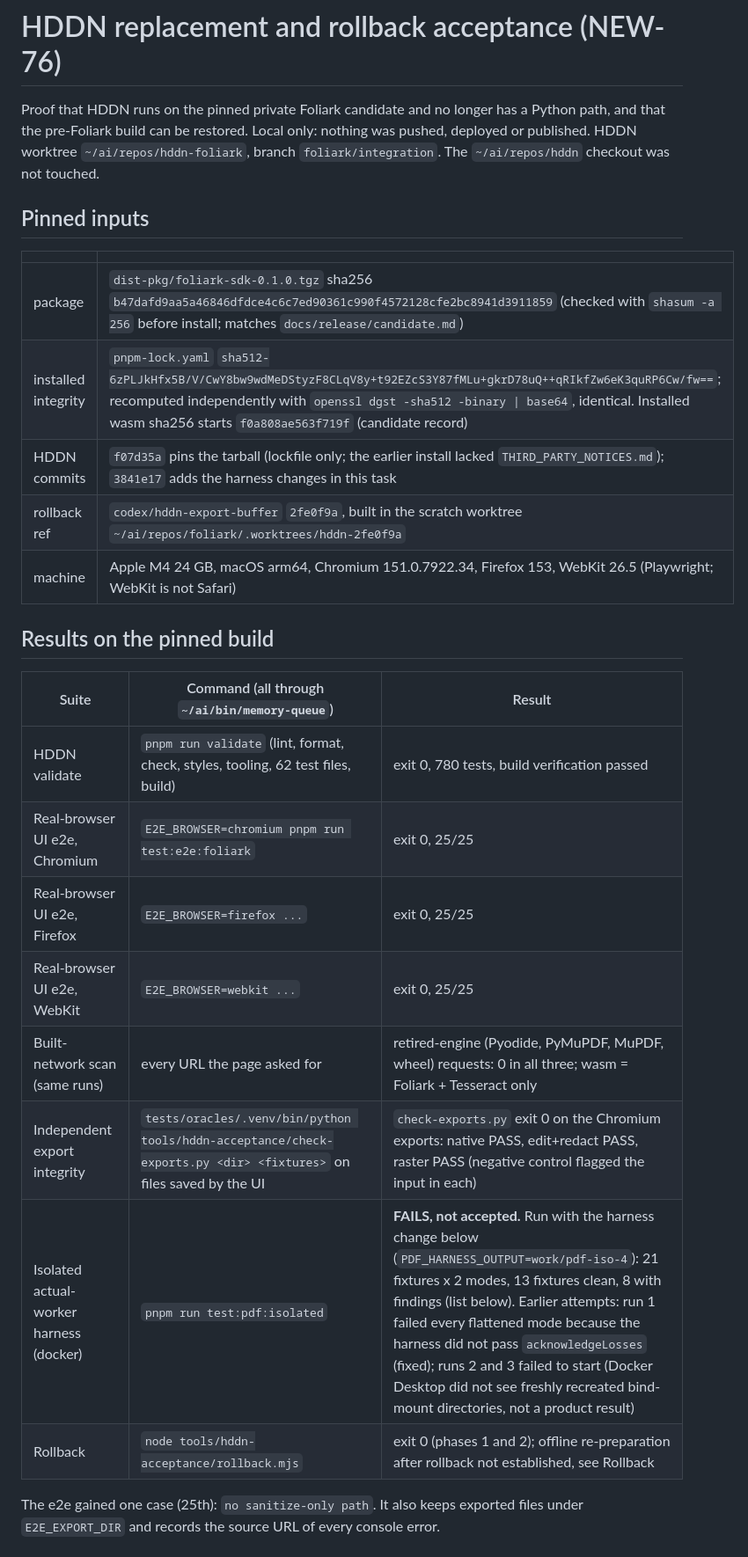
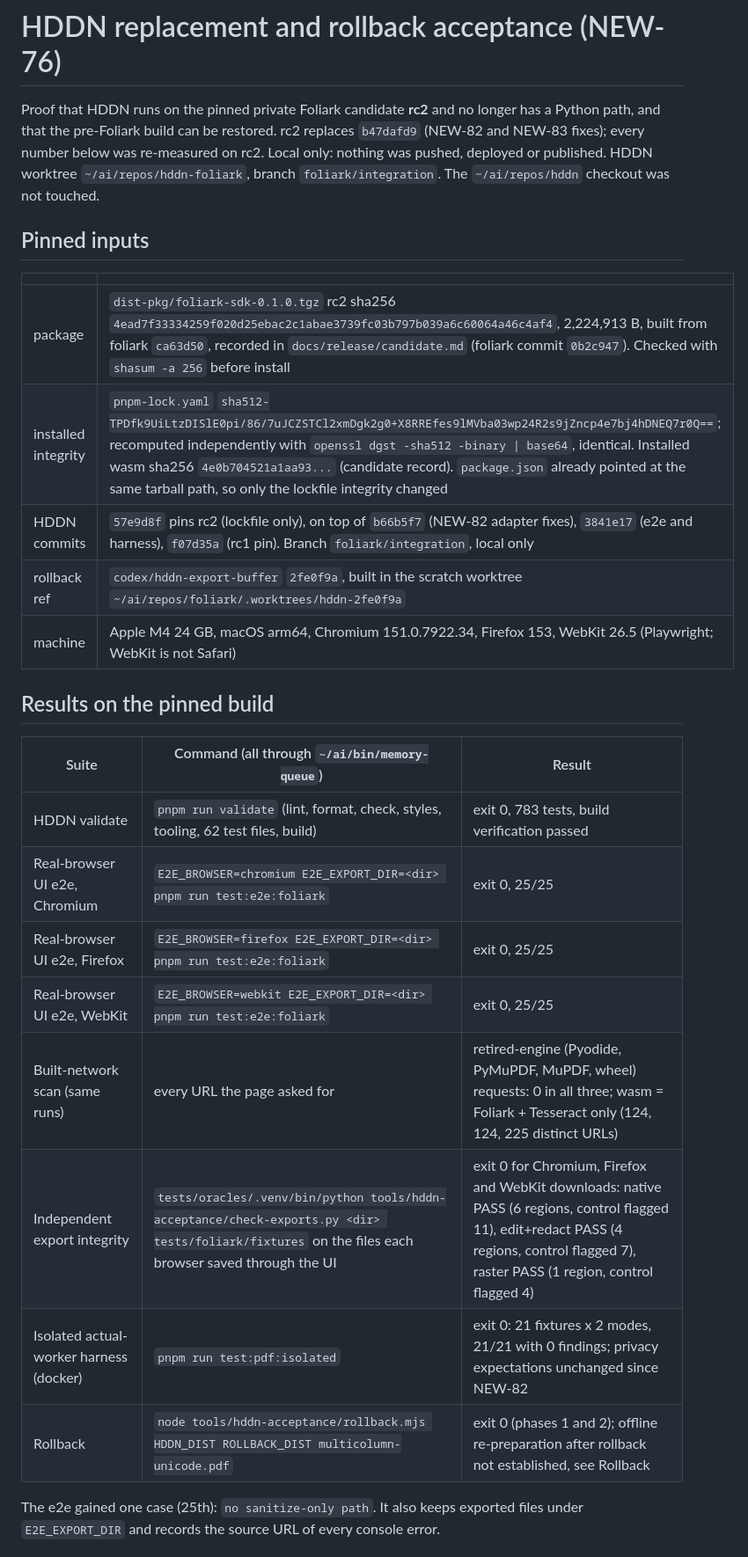
Before and after one commit to zilijonas/foliark, a Markdown page: docs/integration/hddn-acceptance.md, the part around one of its changes. Shown at 88% size. Rendered like a GitHub page.

```diff
--- a/docs/integration/hddn-acceptance.md
+++ b/docs/integration/hddn-acceptance.md
@@ -1,28 +1,28 @@
 # HDDN replacement and rollback acceptance (NEW-76)
 
-Proof that HDDN runs on the pinned private Foliark candidate and no longer has a Python path, and that the pre-Foliark build can be restored.
+Proof that HDDN runs on the pinned private Foliark candidate **rc2** and no longer has a Python path, and that the pre-Foliark build can be restored. rc2 replaces `b47dafd9` (NEW-82 and NEW-83 fixes); every number below was re-measured on rc2.
 Local only: nothing was pushed, deployed or published. HDDN worktree `~/ai/repos/hddn-foliark`, branch `foliark/integration`. The `~/ai/repos/hddn` checkout was not touched.
 
 ## Pinned inputs
 | | |
 |---|---|
-| package | `dist-pkg/foliark-sdk-0.1.0.tgz` sha256 `b47dafd9aa5a46846dfdce4c6c7ed90361c990f4572128cfe2bc8941d3911859` (checked with `shasum -a 256` before install; matches `docs/release/candidate.md`) |
-| installed integrity | `pnpm-lock.yaml` `sha512-6zPLJkHfx5B/V/CwY8bw9wdMeDStyzF8CLqV8y+t92EZcS3Y87fMLu+gkrD78uQ++qRIkfZw6eK3quRP6Cw/fw==`; recomputed independently with `openssl dgst -sha512 -binary \| base64`, identical. Installed wasm sha256 starts `f0a808ae563f719f` (candidate record) |
-| HDDN commits | `f07d35a` pins the tarball (lockfile only; the earlier install lacked `THIRD_PARTY_NOTICES.md`); `3841e17` adds the harness changes in this task |
+| package | `dist-pkg/foliark-sdk-0.1.0.tgz` rc2 sha256 `4ead7f33334259f020d25ebac2c1abae3739fc03b797b039a6c60064a46c4af4`, 2,224,913 B, built from foliark `ca63d50`, recorded in `docs/release/candidate.md` (foliark commit `0b2c947`). Checked with `shasum -a 256` before install |
+| installed integrity | `pnpm-lock.yaml` `sha512-TPDfk9UiLtzDISlE0pi/86/7uJCZSTCl2xmDgk2g0+X8RREfes9lMVba03wp24R2s9jZncp4e7bj4hDNEQ7r0Q==`; recomputed independently with `openssl dgst -sha512 -binary \| base64`, identical. Installed wasm sha256 `4e0b704521a1aa93...` (candidate record). `package.json` already pointed at the same tarball path, so only the lockfile integrity changed |
+| HDDN commits | `57e9d8f` pins rc2 (lockfile only), on top of `b66b5f7` (NEW-82 adapter fixes), `3841e17` (e2e and harness), `f07d35a` (rc1 pin). Branch `foliark/integration`, local only |
 | rollback ref | `codex/hddn-export-buffer` `2fe0f9a`, built in the scratch worktree `~/ai/repos/foliark/.worktrees/hddn-2fe0f9a` |
 | machine | Apple M4 24 GB, macOS arm64, Chromium 151.0.7922.34, Firefox 153, WebKit 26.5 (Playwright; WebKit is not Safari) |
 
 ## Results on the pinned build
 | Suite | Command (all through `~/ai/bin/memory-queue`) | Result |
 |---|---|---|
-| HDDN validate | `pnpm run validate` (lint, format, check, styles, tooling, 62 test files, build) | exit 0, 780 tests, build verification passed |
-| Real-browser UI e2e, Chromium | `E2E_BROWSER=chromium pnpm run test:e2e:foliark` | exit 0, 25/25 |
-| Real-browser UI e2e, Firefox | `E2E_BROWSER=firefox ...` | exit 0, 25/25 |
-| Real-browser UI e2e, WebKit | `E2E_BROWSER=webkit ...` | exit 0, 25/25 |
-| Built-network scan (same runs) | every URL the page asked for | retired-engine (Pyodide, PyMuPDF, MuPDF, wheel) requests: 0 in all three; wasm = Foliark + Tesseract only |
-| Independent export integrity | `tests/oracles/.venv/bin/python tools/hddn-acceptance/check-exports.py <dir> <fixtures>` on files saved by the UI | `check-exports.py` exit 0 on the Chromium exports: native PASS, edit+redact PASS, raster PASS (negative control flagged the input in each) |
-| Isolated actual-worker harness (docker) | `pnpm run test:pdf:isolated` | **FAILS, not accepted.** Run with the harness change below (`PDF_HARNESS_OUTPUT=work/pdf-iso-4`): 21 fixtures x 2 modes, 13 fixtures clean, 8 with findings (list below). Earlier attempts: run 1 failed every flattened mode because the harness did not pass `acknowledgeLosses` (fixed); runs 2 and 3 failed to start (Docker Desktop did not see freshly recreated bind-mount directories, not a product result) |
-| Rollback | `node tools/hddn-acceptance/rollback.mjs` | exit 0 (phases 1 and 2); offline re-preparation after rollback not established, see Rollback |
+| HDDN validate | `pnpm run validate` (lint, format, check, styles, tooling, 62 test files, build) | exit 0, 783 tests, build verification passed |
+| Real-browser UI e2e, Chromium | `E2E_BROWSER=chromium E2E_EXPORT_DIR=<dir> pnpm run test:e2e:foliark` | exit 0, 25/25 |
+| Real-browser UI e2e, Firefox | `E2E_BROWSER=firefox E2E_EXPORT_DIR=<dir> pnpm run test:e2e:foliark` | exit 0, 25/25 |
+| Real-browser UI e2e, WebKit | `E2E_BROWSER=webkit E2E_EXPORT_DIR=<dir> pnpm run test:e2e:foliark` | exit 0, 25/25 |
+| Built-network scan (same runs) | every URL the page asked for | retired-engine (Pyodide, PyMuPDF, MuPDF, wheel) requests: 0 in all three; wasm = Foliark + Tesseract only (124, 124, 225 distinct URLs) |
+| Independent export integrity | `tests/oracles/.venv/bin/python tools/hddn-acceptance/check-exports.py <dir> tests/foliark/fixtures` on the files each browser saved through the UI | exit 0 for Chromium, Firefox and WebKit downloads: native PASS (6 regions, control flagged 11), edit+redact PASS (4 regions, control flagged 7), raster PASS (1 region, control flagged 4) |
+| Isolated actual-worker harness (docker) | `pnpm run test:pdf:isolated` | exit 0: 21 fixtures x 2 modes, 21/21 with 0 findings; privacy expectations unchanged since NEW-82 |
+| Rollback | `node tools/hddn-acceptance/rollback.mjs HDDN_DIST ROLLBACK_DIST multicolumn-unicode.pdf` | exit 0 (phases 1 and 2); offline re-preparation after rollback not established, see Rollback |
 
 The e2e gained one case (25th): `no sanitize-only path`. It also keeps exported files under `E2E_EXPORT_DIR` and records the source URL of every console error.
 
```
Also changed, not shown: other parts of docs/integration/hddn-acceptance.md (+13 -12 lines).
